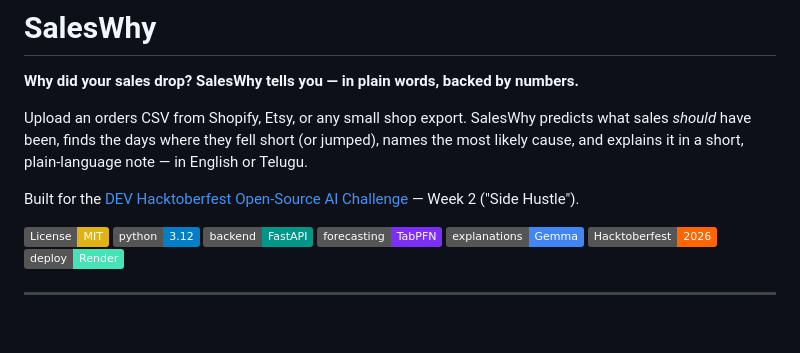
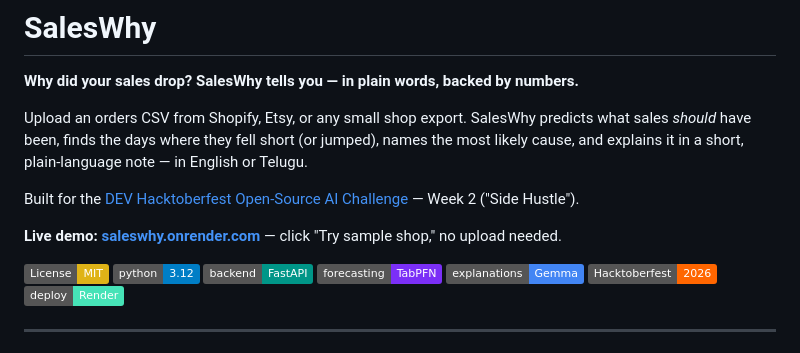
Before and after one commit to Yasaswini-ch/SalesWhy, a Markdown page: README.md, the part around the change. GitHub-like rendering; badges without logos; blank space fills up the shorter version.

Commit message:
Add live Render demo link to README

```diff
--- a/README.md
+++ b/README.md
@@ -5,6 +5,8 @@
 Upload an orders CSV from Shopify, Etsy, or any small shop export. SalesWhy predicts what sales *should* have been, finds the days where they fell short (or jumped), names the most likely cause, and explains it in a short, plain-language note — in English or Telugu.
 
 Built for the [DEV Hacktoberfest Open-Source AI Challenge](https://dev.to) — Week 2 ("Side Hustle").
+
+**Live demo: [saleswhy.onrender.com](https://saleswhy.onrender.com/)** — click "Try sample shop," no upload needed.
 
 [![License: MIT](https://img.shields.io/badge/License-MIT-yellow.svg)](LICENSE)
 [![Python 3.12](https://img.shields.io/badge/python-3.12-blue.svg)](https://www.python.org/downloads/)
```
